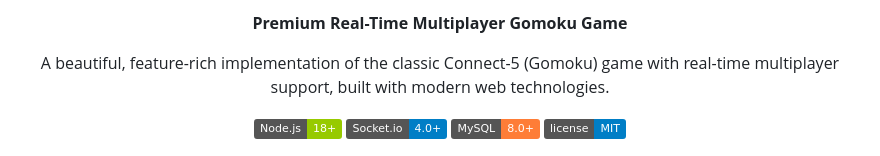
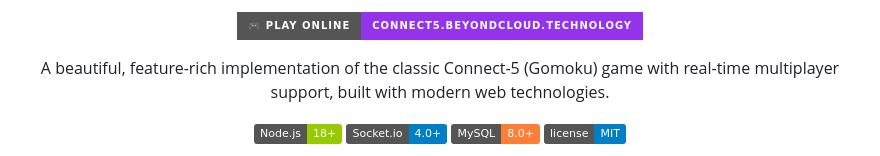
Before and after one commit to DeNNiiInc/Connect-5, a Markdown page: README.md, the part around one of its changes. GitHub-like rendering; badges without logos.

Commit message:
Add Play Online link and remove logo from README

```diff
--- a/README.md
+++ b/README.md
@@ -6,5 +6,5 @@
 
-**Premium Real-Time Multiplayer Gomoku Game**
+[![Play Online](https://img.shields.io/badge/🎮_Play_Online-connect5.beyondcloud.technology-9333ea?style=for-the-badge)](https://connect5.beyondcloud.technology/)
 
 A beautiful, feature-rich implementation of the classic Connect-5 (Gomoku) game with real-time multiplayer support, built with modern web technologies.
 
```
Also changed, not shown: other parts of README.md (+2 -2 lines).
